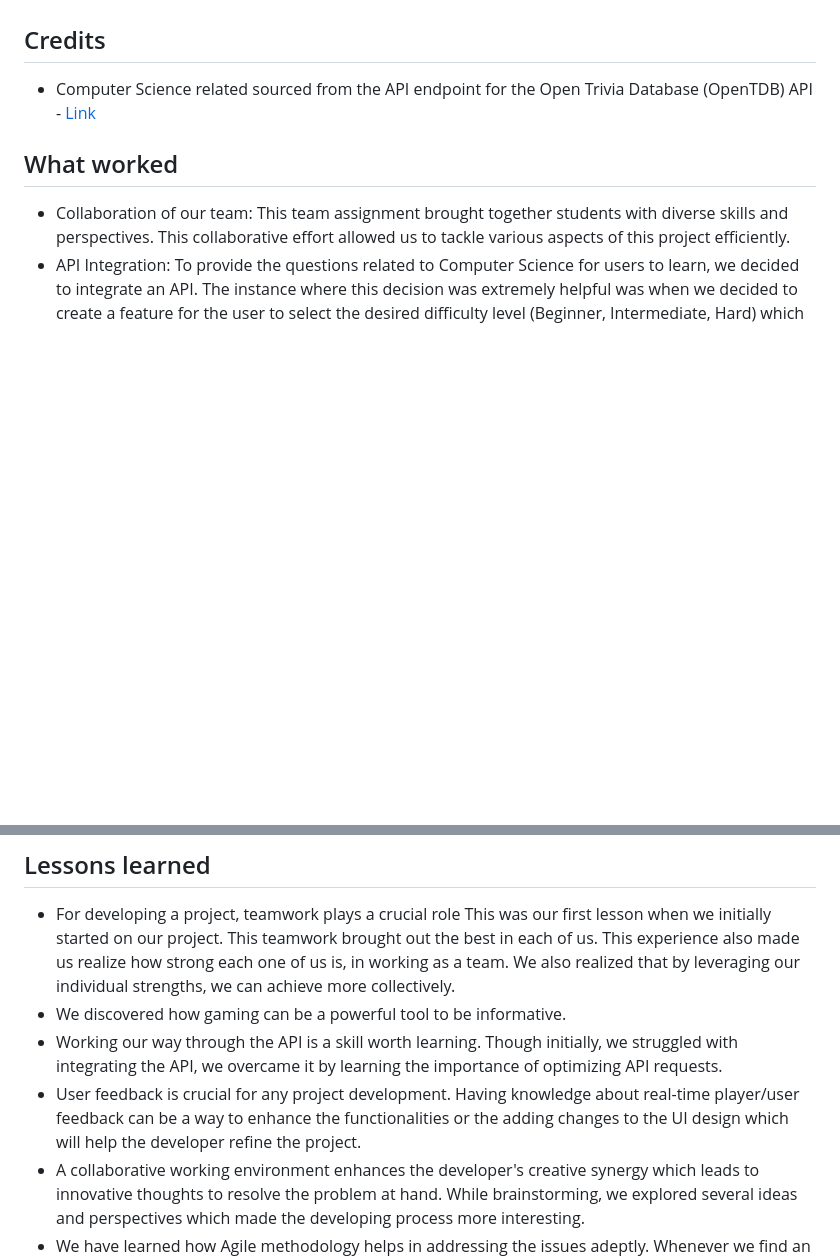
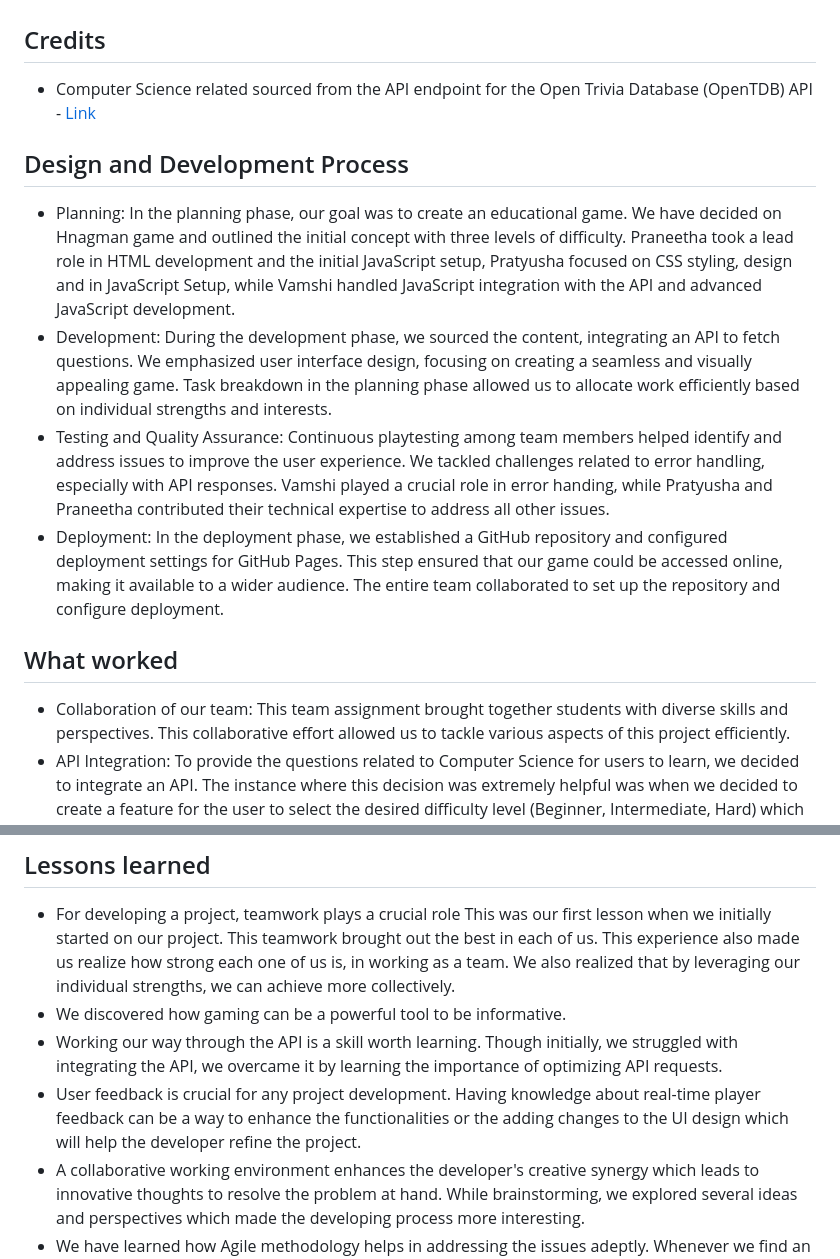
Before and after one commit to vamshivk/HangmanGame, a Markdown page: README.md, 2 parts joined by grey strips. Rendered like a GitHub page; blank space fills up the shorter version.

Commit message:
Update README.md
Added Design and Development Process

```diff
--- a/README.md
+++ b/README.md
@@ -38,6 +38,12 @@ In the spirit of Halloween, we've spookified this classic game with an education
 ## Credits
 - Computer Science related sourced from the API endpoint for the Open Trivia Database (OpenTDB) API - [Link](https://opentdb.com/api.php?amount=10&category=18&difficulty)
 
+## Design and Development Process
+- Planning: In the planning phase, our goal was to create an educational game. We have decided on Hnagman game and outlined the initial concept with three levels of difficulty. Praneetha took a lead role in HTML development and the initial JavaScript setup, Pratyusha focused on CSS styling, design and in JavaScript Setup, while Vamshi handled JavaScript integration with the API and advanced JavaScript development.
+- Development: During the development phase, we sourced the content, integrating an API to fetch questions. We emphasized user interface design, focusing on creating a seamless and visually appealing game. Task breakdown in the planning phase allowed us to allocate work efficiently based on individual strengths and interests.
+- Testing and Quality Assurance: Continuous playtesting among team members helped identify and address issues to improve the user experience. We tackled challenges related to error handling, especially with API responses. Vamshi played a crucial role in error handing, while Pratyusha and Praneetha contributed their technical expertise to address all other issues.
+- Deployment: In the deployment phase, we established a GitHub repository and configured deployment settings for GitHub Pages. This step ensured that our game could be accessed online, making it available to a wider audience. The entire team collaborated to set up the repository and configure deployment.
+
 ## What worked
 - Collaboration of our team: This team assignment brought together students with diverse skills and perspectives. This collaborative effort allowed us to tackle various aspects of this project efficiently.
 - API Integration: To provide the questions related to Computer Science for users to learn, we decided to integrate an API. The instance where this decision was extremely helpful was when we decided to create a feature for the user to select the desired difficulty level (Beginner, Intermediate, Hard) which is a feature that enhanced the educational aspect of our game. This decision made the task relatively easy, which contributed to catering our game to users with varying levels of expertise thus broadening our game's audience.
@@ -59,7 +65,7 @@ In the spirit of Halloween, we've spookified this classic game with an education
  This experience also made us realize how strong each one of us is, in working as a team. We also realized that by leveraging our individual strengths, we can achieve more collectively.
 - We discovered how gaming can be a powerful tool to be informative.
 - Working our way through the API is a skill worth learning. Though initially, we struggled with integrating the API, we overcame it by learning the importance of optimizing API requests.
-- User feedback is crucial for any project development. Having knowledge about real-time player/user feedback can be a way to enhance the functionalities or the adding changes to the UI design which will help the developer refine the project.
+- User feedback is crucial for any project development. Having knowledge about real-time player feedback can be a way to enhance the functionalities or the adding changes to the UI design which will help the developer refine the project.
 - A collaborative working environment enhances the developer's creative synergy which leads to innovative thoughts to resolve the problem at hand. While brainstorming, we explored several ideas and perspectives which made the developing process more interesting.
 - We have learned how Agile methodology helps in addressing the issues adeptly. Whenever we find an issue, we have adapted a development plan to fix it.
 
```
